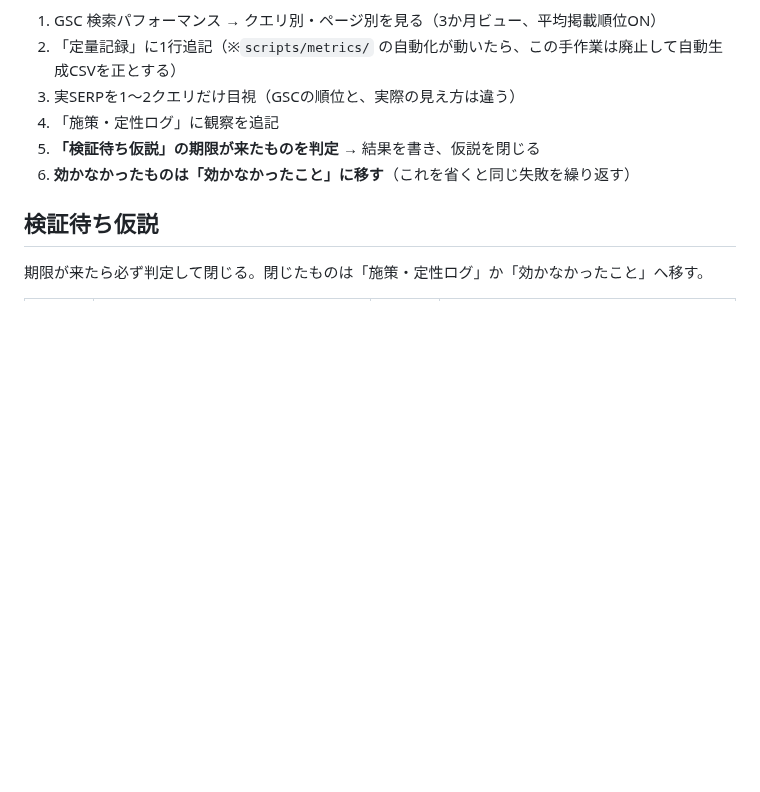
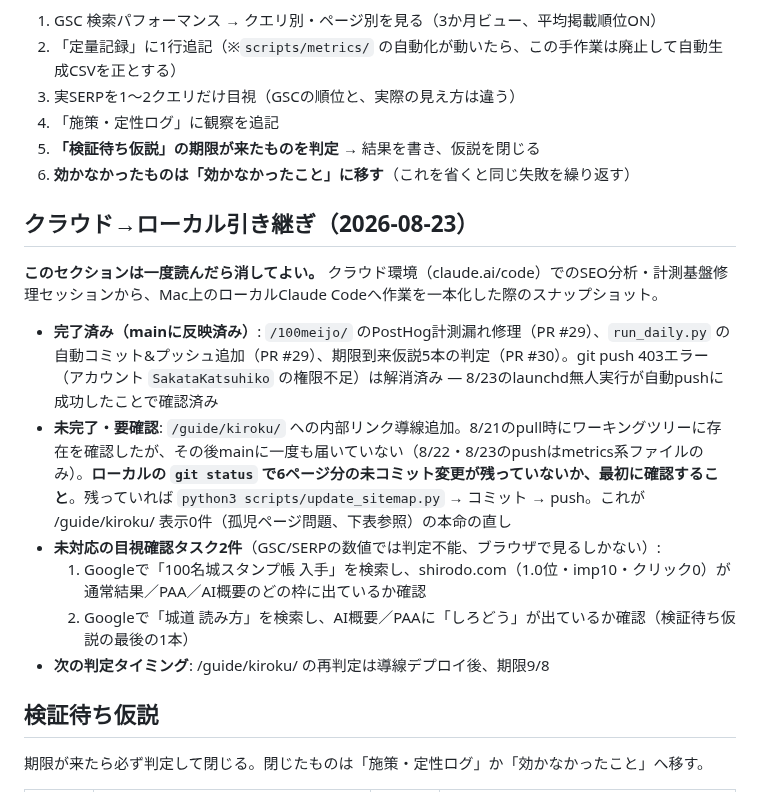
Before and after one commit to katsuhikosakata29-max/shirodo-lp, a Markdown page: docs/SEO_LOG.md, the part around the change. Drawn GitHub-style; blank space fills up the shorter version.

Commit message:
docs(seo): クラウド→ローカル引き継ぎメモを追記
クラウド環境でのSEO分析・計測修理セッションからMacのローカル
Claude Codeへ作業を一本化するにあたり、未完了タスク（kiroku導線の
push確認、目視SERP確認2件）と、git push 403エラーが8/23の
無人launchd実行成功で解消済みであることを記録。

Co-Authored-By: Claude Sonnet 5 <noreply@anthropic.com>
Claude-Session: https://claude.ai/code/session_01Qm3AtT96jimcZXRYaHpdgt

```diff
--- a/docs/SEO_LOG.md
+++ b/docs/SEO_LOG.md
@@ -16,6 +16,17 @@ shirodo.com の検索順位改善の記録。**このファイルの主役は数
 4. 「施策・定性ログ」に観察を追記
 5. **「検証待ち仮説」の期限が来たものを判定** → 結果を書き、仮説を閉じる
 6. **効かなかったものは「効かなかったこと」に移す**（これを省くと同じ失敗を繰り返す）
+
+## クラウド→ローカル引き継ぎ（2026-08-23）
+
+**このセクションは一度読んだら消してよい。** クラウド環境（claude.ai/code）でのSEO分析・計測基盤修理セッションから、Mac上のローカルClaude Codeへ作業を一本化した際のスナップショット。
+
+- **完了済み（mainに反映済み）**: `/100meijo/` のPostHog計測漏れ修理（PR #29）、`run_daily.py` の自動コミット&プッシュ追加（PR #29）、期限到来仮説5本の判定（PR #30）。git push 403エラー（アカウント `SakataKatsuhiko` の権限不足）は解消済み — 8/23のlaunchd無人実行が自動pushに成功したことで確認済み
+- **未完了・要確認**: `/guide/kiroku/` への内部リンク導線追加。8/21のpull時にワーキングツリーに存在を確認したが、その後mainに一度も届いていない（8/22・8/23のpushはmetrics系ファイルのみ）。**ローカルの `git status` で6ページ分の未コミット変更が残っていないか、最初に確認すること**。残っていれば `python3 scripts/update_sitemap.py` → コミット → push。これが /guide/kiroku/ 表示0件（孤児ページ問題、下表参照）の本命の直し
+- **未対応の目視確認タスク2件**（GSC/SERPの数値では判定不能、ブラウザで見るしかない）:
+  1. Googleで「100名城スタンプ帳 入手」を検索し、shirodo.com（1.0位・imp10・クリック0）が通常結果／PAA／AI概要のどの枠に出ているか確認
+  2. Googleで「城道 読み方」を検索し、AI概要／PAAに「しろどう」が出ているか確認（検証待ち仮説の最後の1本）
+- **次の判定タイミング**: /guide/kiroku/ の再判定は導線デプロイ後、期限9/8
 
 ## 検証待ち仮説
 
```
